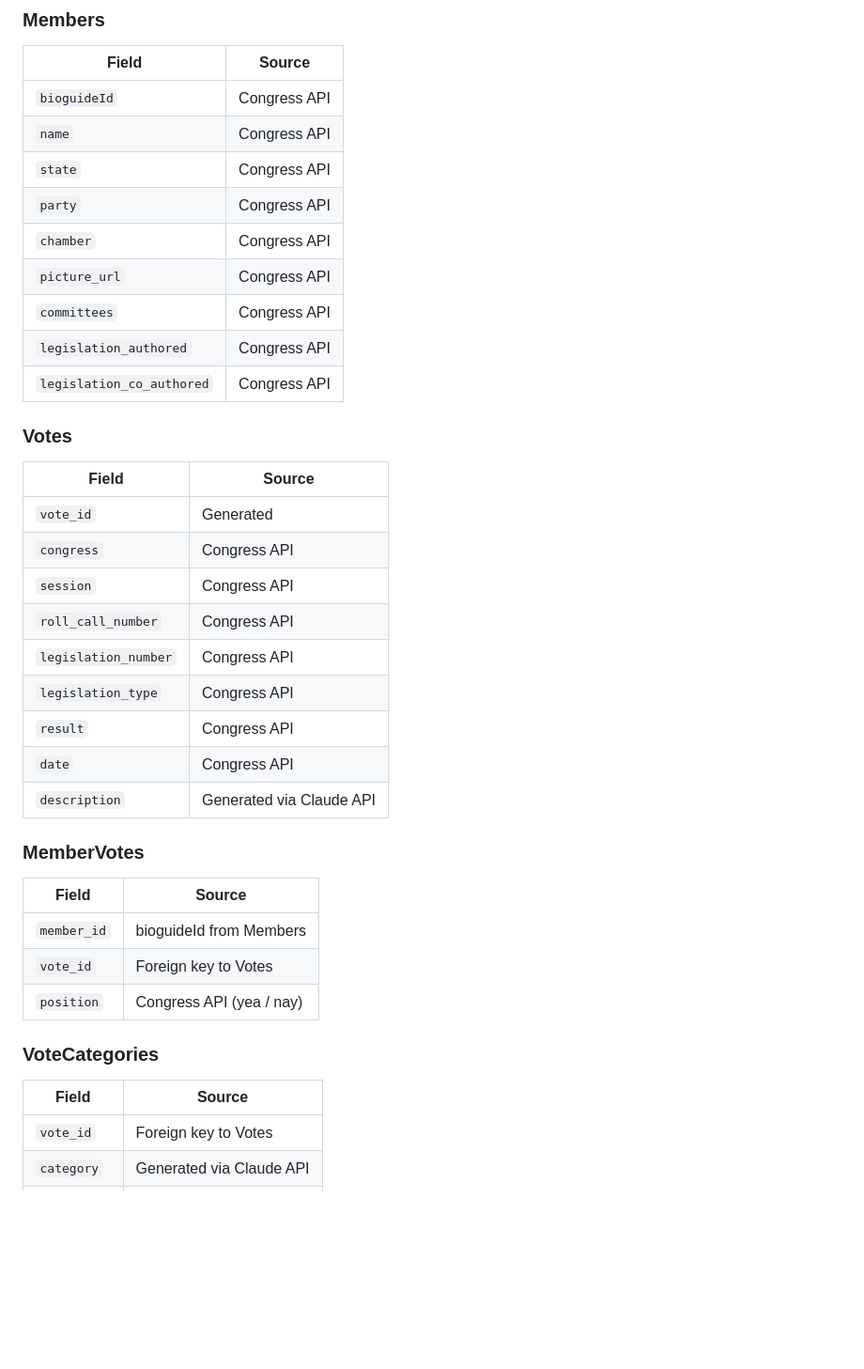
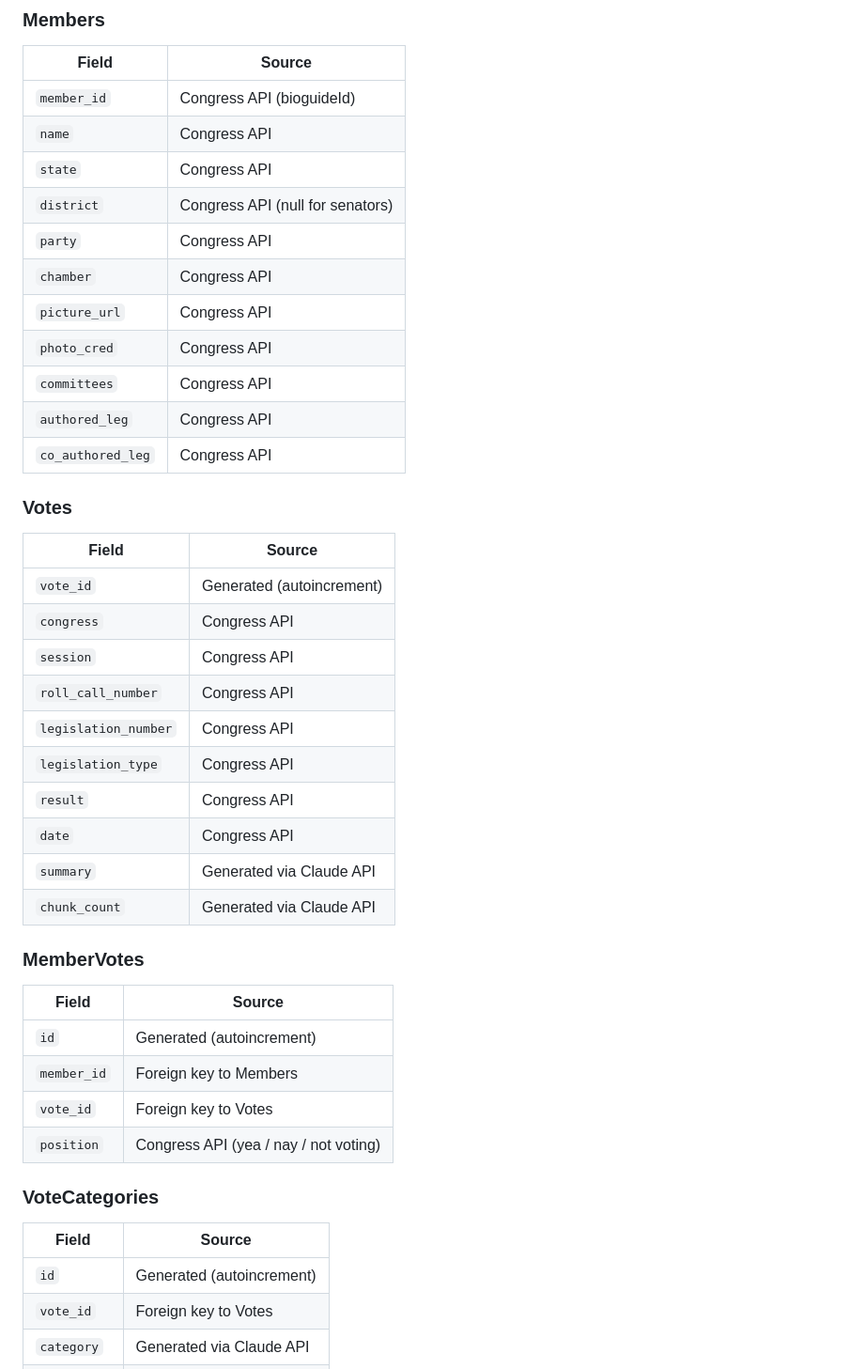
Before and after one commit to jryanlohmolder/gadfly, a Markdown page: README.md, the part around one of its changes. Shown at 94% size. Drawn GitHub-style; blank space fills up the shorter version.

```diff
--- a/README.md
+++ b/README.md
@@ -20,20 +20,22 @@ All data is stored in SQLite. Fields are sourced from the Congress API unless no
 ### Members
 | Field | Source |
 |---|---|
-| `bioguideId` | Congress API |
+| `member_id` | Congress API (bioguideId) |
 | `name` | Congress API |
 | `state` | Congress API |
+| `district` | Congress API (null for senators) |
 | `party` | Congress API |
 | `chamber` | Congress API |
 | `picture_url` | Congress API |
+| `photo_cred` | Congress API |
 | `committees` | Congress API |
-| `legislation_authored` | Congress API |
-| `legislation_co_authored` | Congress API |
+| `authored_leg` | Congress API |
+| `co_authored_leg` | Congress API |
 
 ### Votes
 | Field | Source |
 |---|---|
-| `vote_id` | Generated |
+| `vote_id` | Generated (autoincrement) |
 | `congress` | Congress API |
 | `session` | Congress API |
 | `roll_call_number` | Congress API |
@@ -41,18 +43,21 @@ All data is stored in SQLite. Fields are sourced from the Congress API unless no
 | `legislation_type` | Congress API |
 | `result` | Congress API |
 | `date` | Congress API |
-| `description` | Generated via Claude API |
+| `summary` | Generated via Claude API |
+| `chunk_count` | Generated via Claude API |
 
 ### MemberVotes
 | Field | Source |
 |---|---|
-| `member_id` | bioguideId from Members |
+| `id` | Generated (autoincrement) |
+| `member_id` | Foreign key to Members |
 | `vote_id` | Foreign key to Votes |
-| `position` | Congress API (yea / nay) |
+| `position` | Congress API (yea / nay / not voting) |
 
 ### VoteCategories
 | Field | Source |
 |---|---|
+| `id` | Generated (autoincrement) |
 | `vote_id` | Foreign key to Votes |
 | `category` | Generated via Claude API |
 | `direction` | Generated via Claude API |
```
Also changed, not shown: other parts of README.md (+24 -0 lines).
